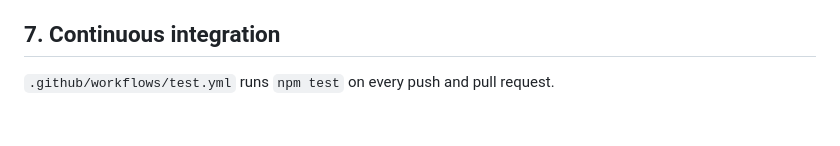
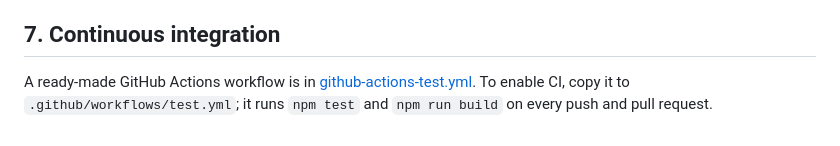
Before and after one commit to AI-Deamon/auth-analyzer, a Markdown page: docs/DEPLOYMENT.md, the part around the change. Rendered like a GitHub page.

Commit message:
Deployment guide: explain how to enable the CI workflow

```diff
--- a/docs/DEPLOYMENT.md
+++ b/docs/DEPLOYMENT.md
@@ -79,4 +79,4 @@ Notes for the store listing: the only host permission is `https://myaccount.goog
 
 ## 7. Continuous integration
 
-`.github/workflows/test.yml` runs `npm test` on every push and pull request.
+A ready-made GitHub Actions workflow is in [github-actions-test.yml](github-actions-test.yml). To enable CI, copy it to `.github/workflows/test.yml`; it runs `npm test` and `npm run build` on every push and pull request.
```
